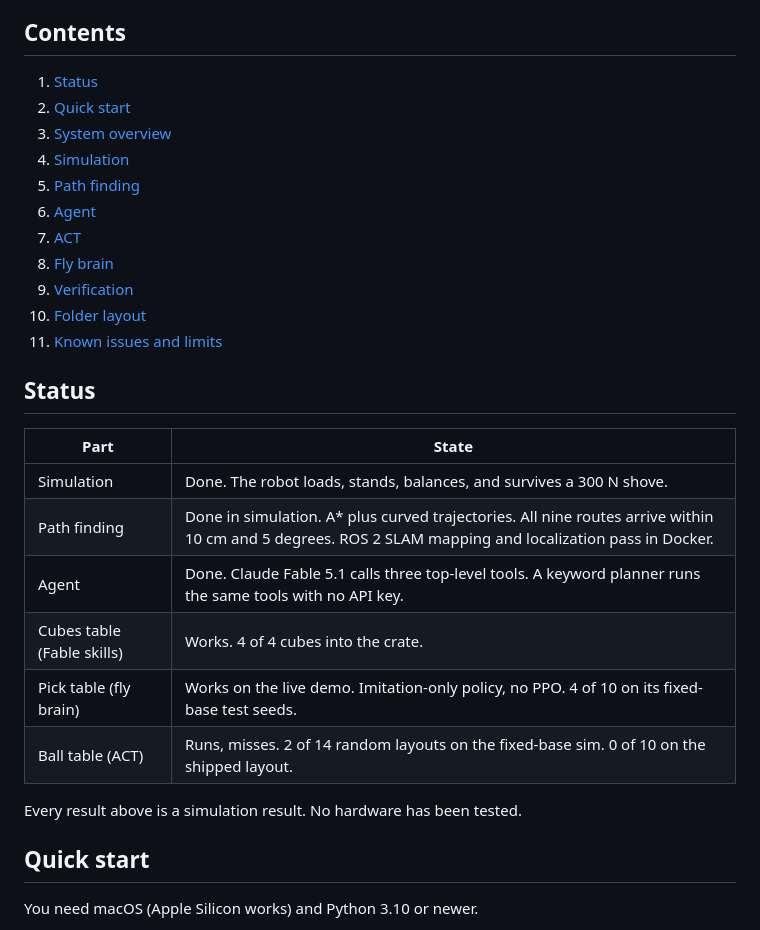
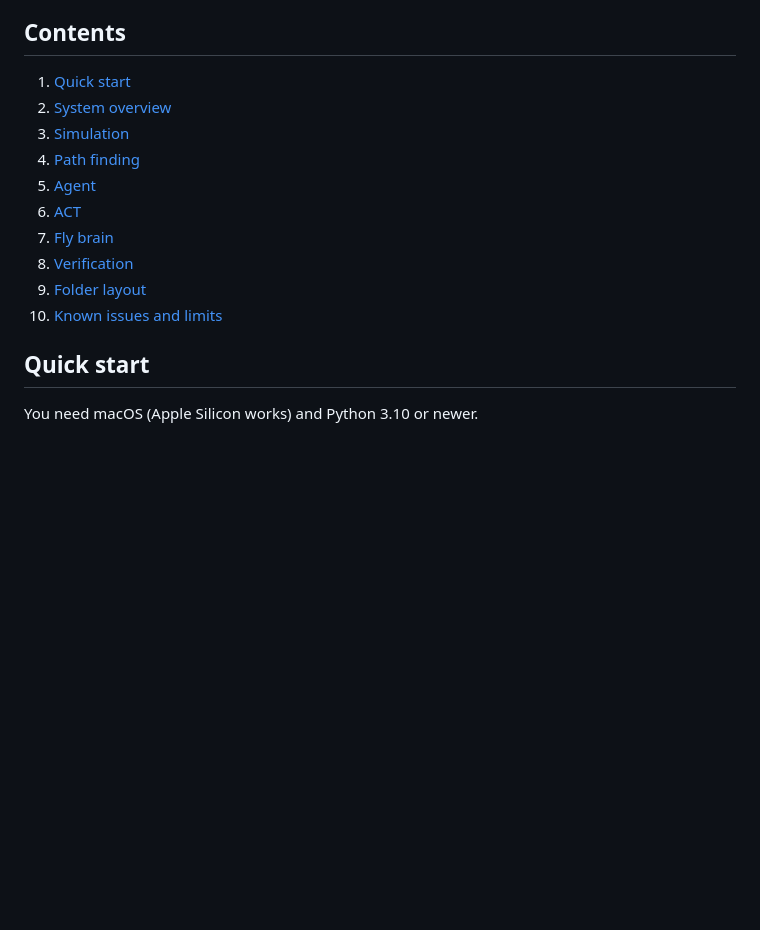
Before and after one commit to Karan-Gupta07/Mr.-Clean-Bracketbot-Cleaning-Robot, a Markdown page: README.md, the part around the change. Rendered like a GitHub page; blank space fills up the shorter version.

Commit message:
README: remove the Status section
Claude-Session: https://claude.ai/code/session_01DzBfz7ByRjZ8SD4yT1LrJ4

```diff
--- a/README.md
+++ b/README.md
@@ -14,30 +14,16 @@ fly-brain point-goal pilot.
 
 ## Contents
 
-1. [Status](#status)
-2. [Quick start](#quick-start)
-3. [System overview](#system-overview)
-4. [Simulation](#simulation)
-5. [Path finding](#path-finding)
-6. [Agent](#agent)
-7. [ACT](#act)
-8. [Fly brain](#fly-brain)
-9. [Verification](#verification)
-10. [Folder layout](#folder-layout)
-11. [Known issues and limits](#known-issues-and-limits)
-
-## Status
-
-| Part | State |
-| --- | --- |
-| Simulation | Done. The robot loads, stands, balances, and survives a 300 N shove. |
-| Path finding | Done in simulation. A* plus curved trajectories. All nine routes arrive within 10 cm and 5 degrees. ROS 2 SLAM mapping and localization pass in Docker. |
-| Agent | Done. Claude Fable 5.1 calls three top-level tools. A keyword planner runs the same tools with no API key. |
-| Cubes table (Fable skills) | Works. 4 of 4 cubes into the crate. |
-| Pick table (fly brain) | Works on the live demo. Imitation-only policy, no PPO. 4 of 10 on its fixed-base test seeds. |
-| Ball table (ACT) | Runs, misses. 2 of 14 random layouts on the fixed-base sim. 0 of 10 on the shipped layout. |
-
-Every result above is a simulation result. No hardware has been tested.
+1. [Quick start](#quick-start)
+2. [System overview](#system-overview)
+3. [Simulation](#simulation)
+4. [Path finding](#path-finding)
+5. [Agent](#agent)
+6. [ACT](#act)
+7. [Fly brain](#fly-brain)
+8. [Verification](#verification)
+9. [Folder layout](#folder-layout)
+10. [Known issues and limits](#known-issues-and-limits)
 
 ## Quick start
 
```
